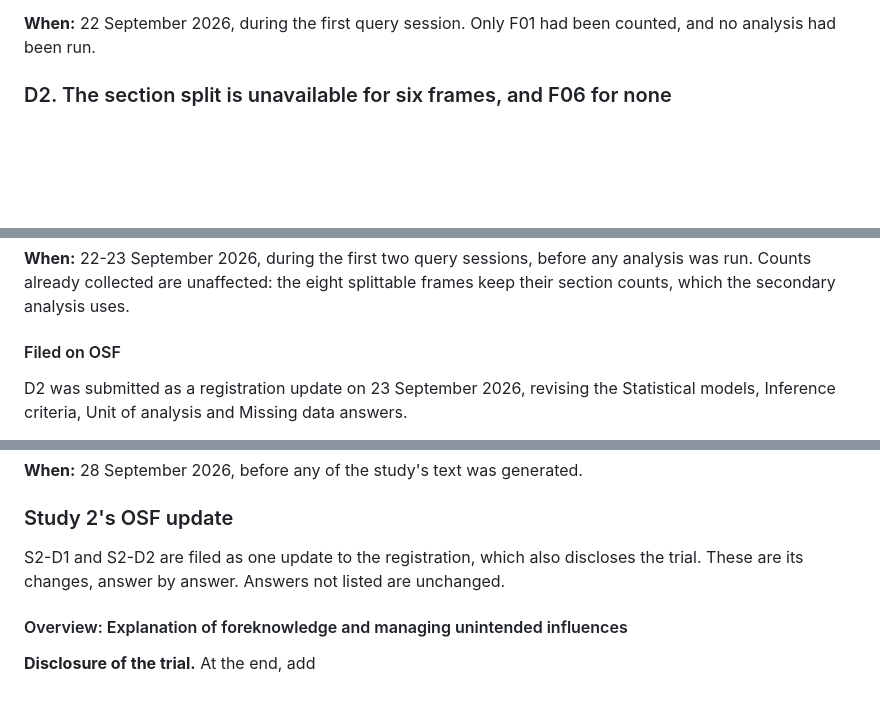
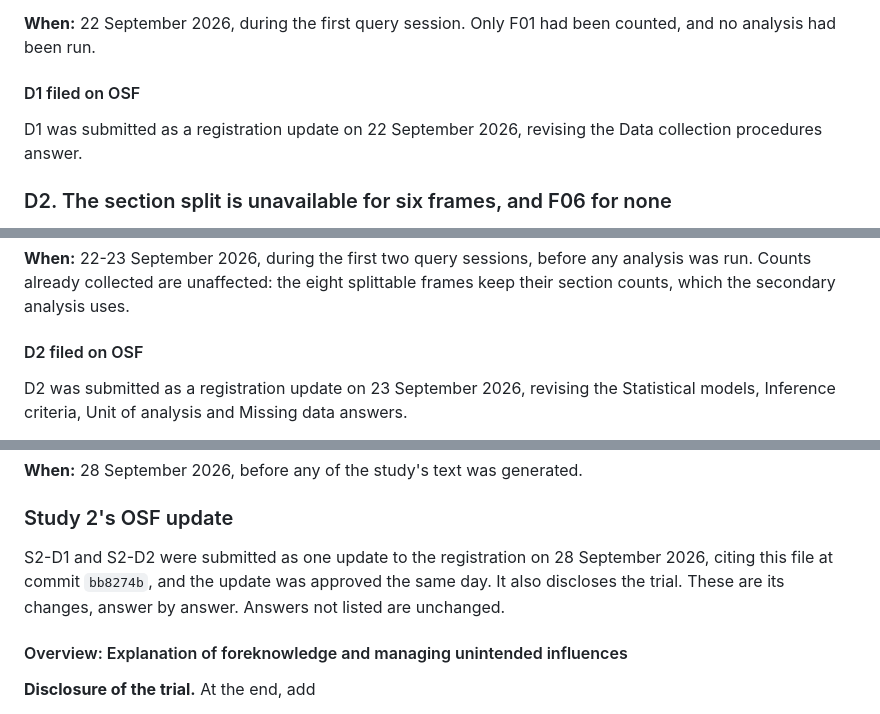
Before and after one commit to ces0491/englishRegisterStudy, a Markdown page: docs/deviations.md, 3 parts joined by grey strips. GitHub-like rendering; blank space fills up the shorter version.

```diff
--- a/docs/deviations.md
+++ b/docs/deviations.md
@@ -42,6 +42,11 @@ would have biased the variety comparison.
 
 **When:** 22 September 2026, during the first query session. Only F01 had been
 counted, and no analysis had been run.
+
+#### D1 filed on OSF
+
+D1 was submitted as a registration update on 22 September 2026, revising the
+Data collection procedures answer.
 
 ### D2. The section split is unavailable for six frames, and F06 for none
 
@@ -107,7 +112,7 @@ for it. The frame set for the main hypothesis falls from fifteen to fourteen.
 analysis was run. Counts already collected are unaffected: the eight splittable
 frames keep their section counts, which the secondary analysis uses.
 
-#### Filed on OSF
+#### D2 filed on OSF
 
 D2 was submitted as a registration update on 23 September 2026, revising the
 Statistical models, Inference criteria, Unit of analysis and Missing data
@@ -194,9 +199,10 @@ the design registers.
 
 ### Study 2's OSF update
 
-S2-D1 and S2-D2 are filed as one update to the registration, which also
-discloses the trial. These are its changes, answer by answer. Answers not
-listed are unchanged.
+S2-D1 and S2-D2 were submitted as one update to the registration on 28
+September 2026, citing this file at commit `bb8274b`, and the update was
+approved the same day. It also discloses the trial. These are its changes,
+answer by answer. Answers not listed are unchanged.
 
 #### Overview: Explanation of foreknowledge and managing unintended influences
 
```
Also changed, not shown: docs/osf-study1-registration.md (+6 -1 lines), docs/osf-study2-registration.md (+6 -1 lines).
